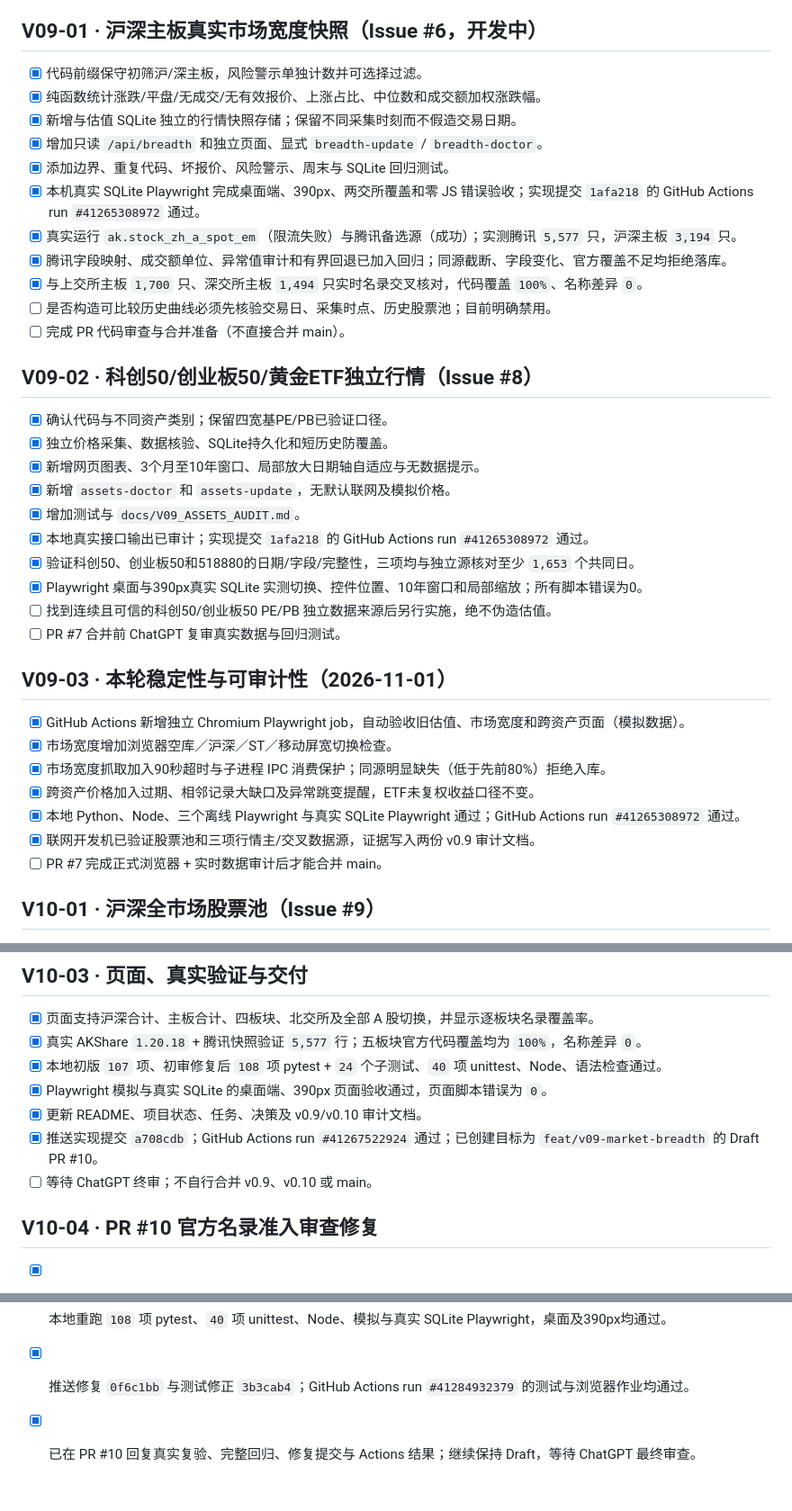
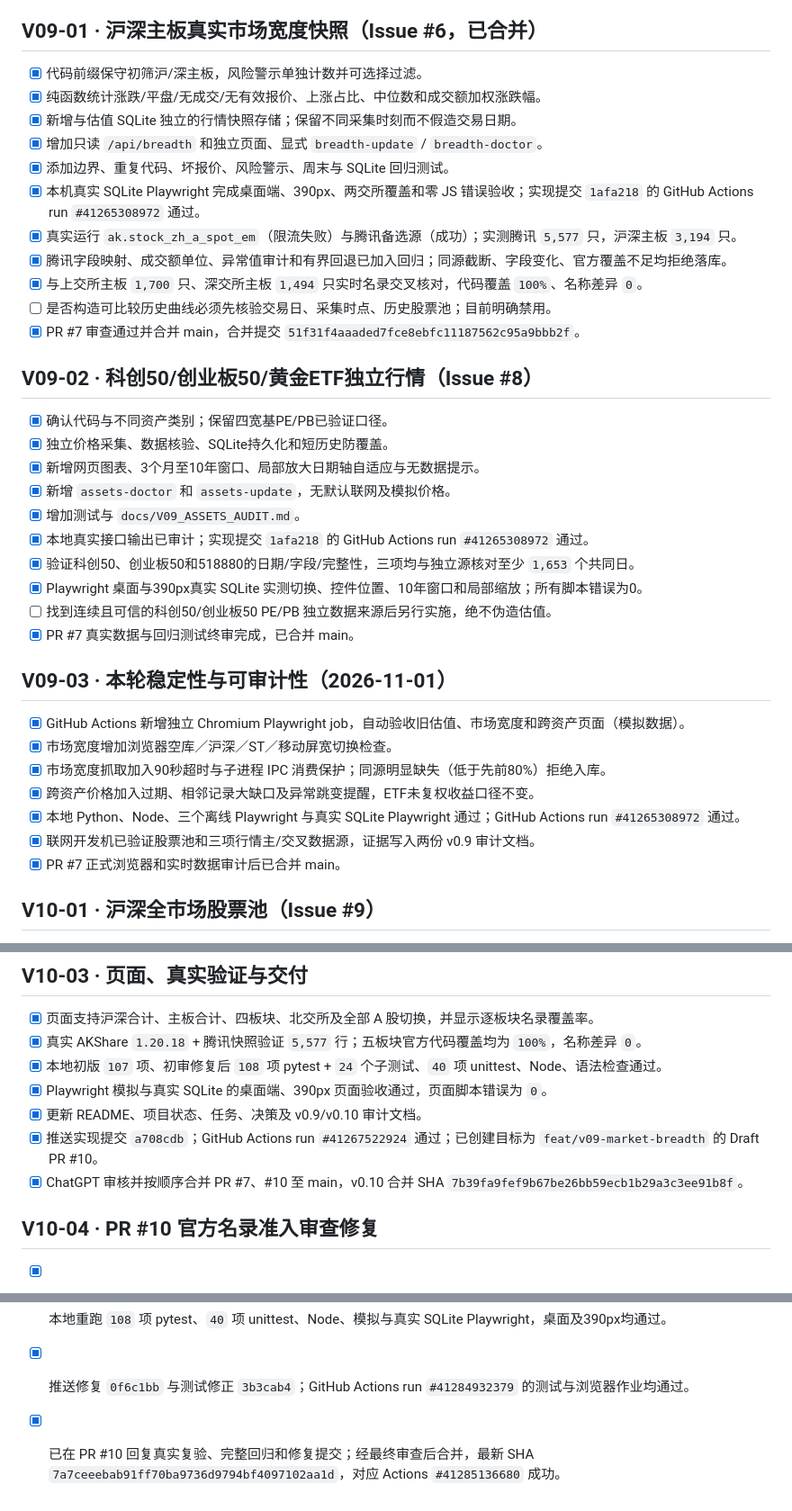
Before and after one commit to wuyhyh/ashare_valuation_dashboard, a Markdown page: docs/TASKS.md, 3 parts joined by grey strips. Shown at 90% size. Rendered like a GitHub page.

Commit message:
docs: record v0.9 and v0.10 merged releases on main

```diff
--- a/docs/TASKS.md
+++ b/docs/TASKS.md
@@ -59,7 +59,7 @@
 - [ ] 在真实浏览器中验证运行状态条和“检查本机状态”按钮。
 - [ ] 新代码经 GitHub Actions 验收后，由 ChatGPT 复审并决定何时解除 Draft。
 
-## V09-01 · 沪深主板真实市场宽度快照（Issue #6，开发中）
+## V09-01 · 沪深主板真实市场宽度快照（Issue #6，已合并）
 - [x] 代码前缀保守初筛沪/深主板，风险警示单独计数并可选择过滤。
 - [x] 纯函数统计涨跌/平盘/无成交/无有效报价、上涨占比、中位数和成交额加权涨跌幅。
 - [x] 新增与估值 SQLite 独立的行情快照存储；保留不同采集时刻而不假造交易日期。
@@ -70,7 +70,7 @@
 - [x] 腾讯字段映射、成交额单位、异常值审计和有界回退已加入回归；同源截断、字段变化、官方覆盖不足均拒绝落库。
 - [x] 与上交所主板 `1,700` 只、深交所主板 `1,494` 只实时名录交叉核对，代码覆盖 `100%`、名称差异 `0`。
 - [ ] 是否构造可比较历史曲线必须先核验交易日、采集时点、历史股票池；目前明确禁用。
-- [ ] 完成 PR 代码审查与合并准备（不直接合并 main）。
+- [x] PR #7 审查通过并合并 main，合并提交 `51f31f4aaaded7fce8ebfc11187562c95a9bbb2f`。
 
 ## V09-02 · 科创50/创业板50/黄金ETF独立行情（Issue #8）
 - [x] 确认代码与不同资产类别；保留四宽基PE/PB已验证口径。
@@ -82,7 +82,7 @@
 - [x] 验证科创50、创业板50和518880的日期/字段/完整性，三项均与独立源核对至少 `1,653` 个共同日。
 - [x] Playwright 桌面与390px真实 SQLite 实测切换、控件位置、10年窗口和局部缩放；所有脚本错误为0。
 - [ ] 找到连续且可信的科创50/创业板50 PE/PB 独立数据来源后另行实施，绝不伪造估值。
-- [ ] PR #7 合并前 ChatGPT 复审真实数据与回归测试。
+- [x] PR #7 真实数据与回归测试终审完成，已合并 main。
 
 ## V09-03 · 本轮稳定性与可审计性（2026-11-01）
 - [x] GitHub Actions 新增独立 Chromium Playwright job，自动验收旧估值、市场宽度和跨资产页面（模拟数据）。
@@ -91,7 +91,7 @@
 - [x] 跨资产价格加入过期、相邻记录大缺口及异常跳变提醒，ETF未复权收益口径不变。
 - [x] 本地 Python、Node、三个离线 Playwright 与真实 SQLite Playwright 通过；GitHub Actions run `#41265308972` 通过。
 - [x] 联网开发机已验证股票池和三项行情主/交叉数据源，证据写入两份 v0.9 审计文档。
-- [ ] PR #7 完成正式浏览器 + 实时数据审计后才能合并 main。
+- [x] PR #7 正式浏览器和实时数据审计后已合并 main。
 
 ## V10-01 · 沪深全市场股票池（Issue #9）
 - [x] 从 `feat/v09-market-breadth` 创建 `feat/v010-all-a-share-breadth`，不修改 main。
@@ -116,7 +116,7 @@
 - [x] Playwright 模拟与真实 SQLite 的桌面端、390px 页面验收通过，页面脚本错误为 `0`。
 - [x] 更新 README、项目状态、任务、决策及 v0.9/v0.10 审计文档。
 - [x] 推送实现提交 `a708cdb`；GitHub Actions run `#41267522924` 通过；已创建目标为 `feat/v09-market-breadth` 的 Draft PR #10。
-- [ ] 等待 ChatGPT 终审；不自行合并 v0.9、v0.10 或 main。
+- [x] ChatGPT 审核并按顺序合并 PR #7、#10 至 main，v0.10 合并 SHA `7b39fa9fef9b67be26bb59ecb1b29a3c3ee91b8f`。
 
 ## V10-04 · PR #10 官方名录准入审查修复
 - [x] 有官方股票池时禁用名录外报价的前缀回退，名录外证券不进入 `SH_SZ_ALL`、`BSE` 或 `ALL_A` 分母。
@@ -124,4 +124,4 @@
 - [x] 增加 `302132` 创业板、`689009` CDR、伪造 `688999` 名录外报价及 SQLite 不落库测试。
 - [x] 本地重跑 `108` 项 pytest、`40` 项 unittest、Node、模拟与真实 SQLite Playwright，桌面及390px均通过。
 - [x] 推送修复 `0f6c1bb` 与测试修正 `3b3cab4`；GitHub Actions run `#41284932379` 的测试与浏览器作业均通过。
-- [x] 已在 PR #10 回复真实复验、完整回归、修复提交与 Actions 结果；继续保持 Draft，等待 ChatGPT 最终审查。
+- [x] 已在 PR #10 回复真实复验、完整回归和修复提交；经最终审查后合并，最新 SHA `7a7ceeebab91ff70ba9736d9794bf4097102aa1d`，对应 Actions `#41285136680` 成功。
```
